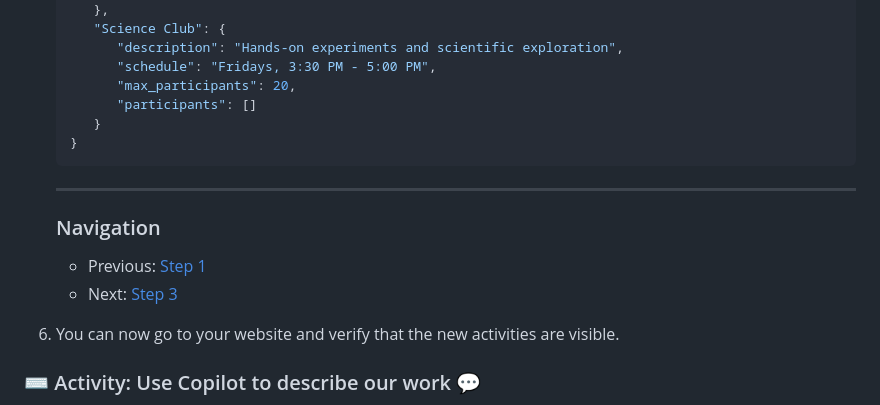
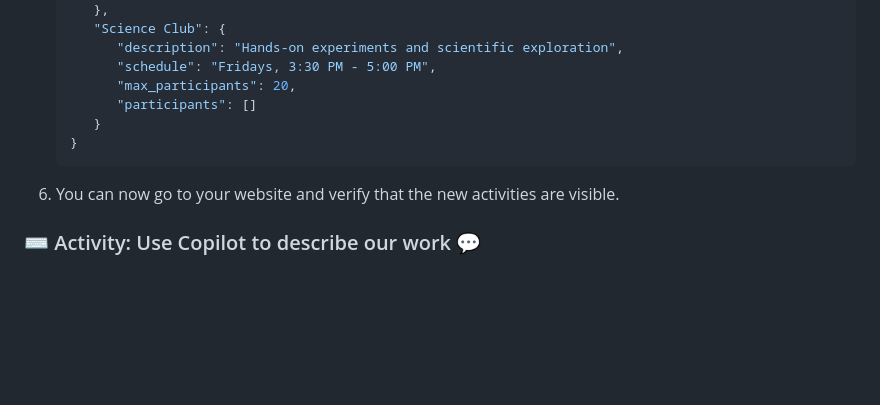
Before and after one commit to martinpolivka/skills-getting-started-with-github-copilot, a Markdown page: .github/steps/2-step.md, the part around the change. Drawn GitHub-style; folded sections open; blank space fills up the shorter version.

```diff
--- a/.github/steps/2-step.md
+++ b/.github/steps/2-step.md
@@ -176,13 +176,6 @@ In new project developments, it's often helpful to have some realistic looking f
 
    </details>
 
-   ---
-
-   ### Navigation
-
-   - Previous: [Step 1](1-step.md)
-   - Next: [Step 3](3-step.md)
-
 1. You can now go to your website and verify that the new activities are visible.
 
 ### :keyboard: Activity: Use Copilot to describe our work 💬
```
Also changed, not shown: .github/steps/1-step.md (+2 -2 lines).
